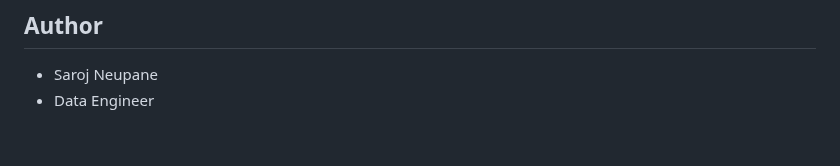
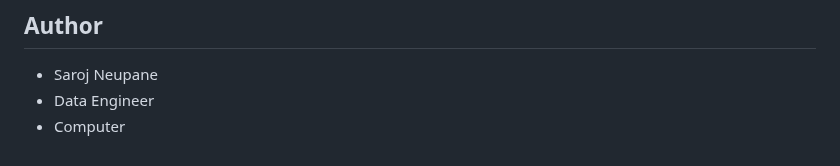
Before and after one commit to sarojneupaneofficial/sarojflow-platform, a Markdown page: README.md, the part around the change. GitHub-like rendering.

```diff
--- a/README.md
+++ b/README.md
@@ -284,3 +284,4 @@ This project is licensed under the MIT License - see the LICENSE file for detail
 
 - Saroj Neupane
 - Data Engineer
+- Computer
```
